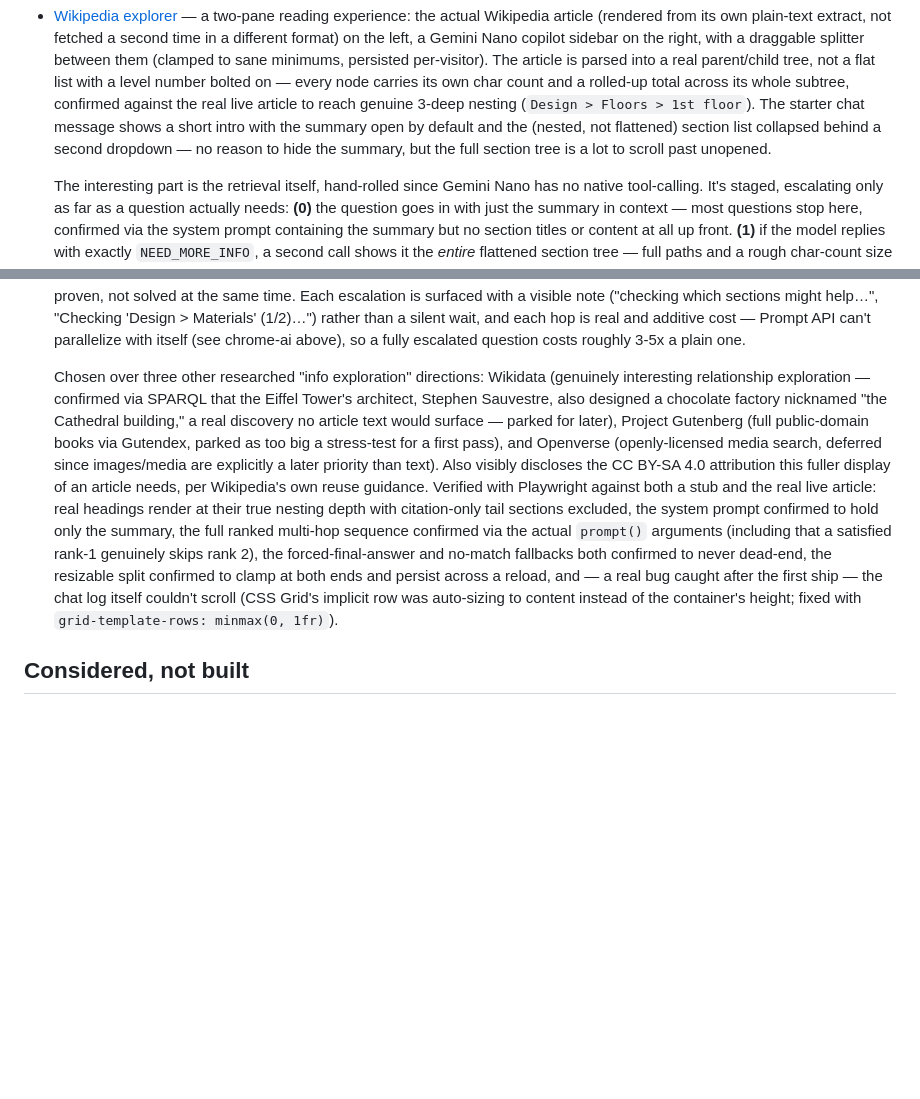
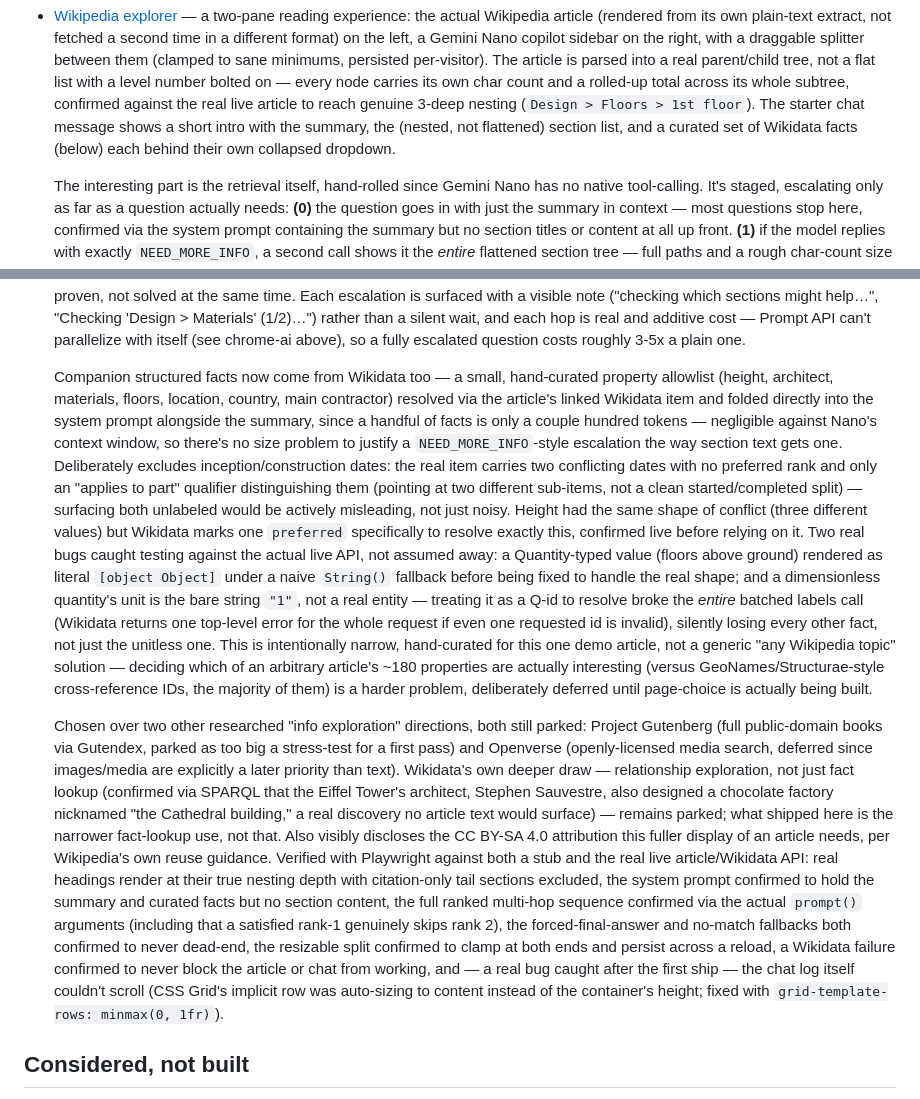
Before and after one commit to nlade-core/pages-lab-ai, a Markdown page: README.md, 2 parts joined by grey strips. Rendered like a GitHub page; blank space fills up the shorter version.

Commit message:
docs: update README for the Wikidata facts integration
Covers the curated fact set, the excluded-date/included-height rank
disambiguation, the two real bugs found testing against the live API,
and narrows the Wikidata "chosen over" framing now that fact-lookup
(not relationship exploration) has actually shipped.

```diff
--- a/README.md
+++ b/README.md
@@ -255,9 +255,8 @@ CPU-only Python can't give it.
   parsed into a real parent/child tree, not a flat list with a level number bolted on — every node
   carries its own char count and a rolled-up total across its whole subtree, confirmed against the real
   live article to reach genuine 3-deep nesting (`Design > Floors > 1st floor`). The starter chat message
-  shows a short intro with the summary open by default and the (nested, not flattened) section list
-  collapsed behind a second dropdown — no reason to hide the summary, but the full section tree is a lot
-  to scroll past unopened.
+  shows a short intro with the summary, the (nested, not flattened) section list, and a curated set of
+  Wikidata facts (below) each behind their own collapsed dropdown.
 
   The interesting part is the retrieval itself, hand-rolled since Gemini Nano has no native tool-calling.
   It's staged, escalating only as far as a question actually needs: **(0)** the question goes in with
@@ -281,20 +280,42 @@ CPU-only Python can't give it.
   parallelize with itself (see chrome-ai above), so a fully escalated question costs roughly 3-5x a
   plain one.
 
-  Chosen over three other researched "info exploration" directions: Wikidata (genuinely interesting
-  relationship exploration — confirmed via SPARQL that the Eiffel Tower's architect, Stephen Sauvestre,
-  also designed a chocolate factory nicknamed "the Cathedral building," a real discovery no article text
-  would surface — parked for later), Project Gutenberg (full public-domain books via Gutendex, parked as
-  too big a stress-test for a first pass), and Openverse (openly-licensed media search, deferred since
-  images/media are explicitly a later priority than text). Also visibly discloses the CC BY-SA 4.0
-  attribution this fuller display of an article needs, per Wikipedia's own reuse guidance. Verified with
-  Playwright against both a stub and the real live article: real headings render at their true nesting
-  depth with citation-only tail sections excluded, the system prompt confirmed to hold only the summary,
-  the full ranked multi-hop sequence confirmed via the actual `prompt()` arguments (including that a
-  satisfied rank-1 genuinely skips rank 2), the forced-final-answer and no-match fallbacks both confirmed
-  to never dead-end, the resizable split confirmed to clamp at both ends and persist across a reload, and
-  — a real bug caught after the first ship — the chat log itself couldn't scroll (CSS Grid's implicit row
-  was auto-sizing to content instead of the container's height; fixed with
+  Companion structured facts now come from Wikidata too — a small, hand-curated property allowlist
+  (height, architect, materials, floors, location, country, main contractor) resolved via the article's
+  linked Wikidata item and folded directly into the system prompt alongside the summary, since a handful
+  of facts is only a couple hundred tokens — negligible against Nano's context window, so there's no size
+  problem to justify a `NEED_MORE_INFO`-style escalation the way section text gets one. Deliberately
+  excludes inception/construction dates: the real item carries two conflicting dates with no preferred
+  rank and only an "applies to part" qualifier distinguishing them (pointing at two different sub-items,
+  not a clean started/completed split) — surfacing both unlabeled would be actively misleading, not just
+  noisy. Height had the same shape of conflict (three different values) but Wikidata marks one `preferred`
+  specifically to resolve exactly this, confirmed live before relying on it. Two real bugs caught testing
+  against the actual live API, not assumed away: a Quantity-typed value (floors above ground) rendered as
+  literal `[object Object]` under a naive `String()` fallback before being fixed to handle the real shape;
+  and a dimensionless quantity's unit is the bare string `"1"`, not a real entity — treating it as a Q-id
+  to resolve broke the *entire* batched labels call (Wikidata returns one top-level error for the whole
+  request if even one requested id is invalid), silently losing every other fact, not just the unitless
+  one. This is intentionally narrow, hand-curated for this one demo article, not a generic "any Wikipedia
+  topic" solution — deciding which of an arbitrary article's ~180 properties are actually interesting
+  (versus GeoNames/Structurae-style cross-reference IDs, the majority of them) is a harder problem,
+  deliberately deferred until page-choice is actually being built.
+
+  Chosen over two other researched "info exploration" directions, both still parked: Project Gutenberg
+  (full public-domain books via Gutendex, parked as too big a stress-test for a first pass) and Openverse
+  (openly-licensed media search, deferred since images/media are explicitly a later priority than text).
+  Wikidata's own deeper draw — relationship exploration, not just fact lookup (confirmed via SPARQL that
+  the Eiffel Tower's architect, Stephen Sauvestre, also designed a chocolate factory nicknamed "the
+  Cathedral building," a real discovery no article text would surface) — remains parked; what shipped
+  here is the narrower fact-lookup use, not that. Also visibly discloses the CC BY-SA 4.0 attribution this
+  fuller display of an article needs, per Wikipedia's own reuse guidance. Verified with Playwright against
+  both a stub and the real live article/Wikidata API: real headings render at their true nesting depth
+  with citation-only tail sections excluded, the system prompt confirmed to hold the summary and curated
+  facts but no section content, the full ranked multi-hop sequence confirmed via the actual `prompt()`
+  arguments (including that a satisfied rank-1 genuinely skips rank 2), the forced-final-answer and
+  no-match fallbacks both confirmed to never dead-end, the resizable split confirmed to clamp at both ends
+  and persist across a reload, a Wikidata failure confirmed to never block the article or chat from
+  working, and — a real bug caught after the first ship — the chat log itself couldn't scroll (CSS Grid's
+  implicit row was auto-sizing to content instead of the container's height; fixed with
   `grid-template-rows: minmax(0, 1fr)`).
 
 ## Considered, not built
```
